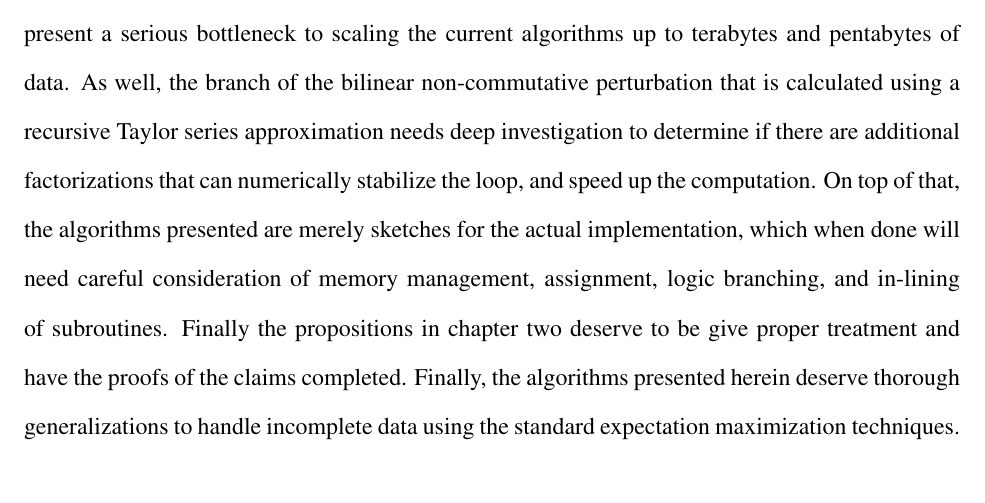
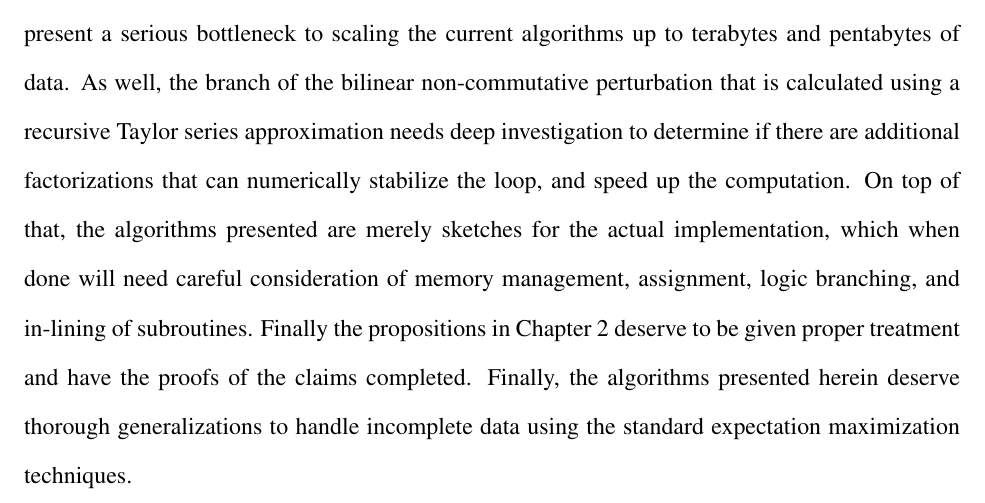
Before and after one commit to aaronsheldon/markov-lie-frechet, a LaTeX thesis (project-main.tex, which reads project-chapter-5.tex): part of page 76 of 81, cut so that both start at the same text. The pictures show the PDF file project-main.pdf that the author committed with the source.

Commit message:
jingjing wu: enumerate chapters with numbers

```diff
--- a/project-chapter-5.tex
+++ b/project-chapter-5.tex
@@ -68,7 +68,7 @@ approximation needs deep investigation to determine if there are additional fact
 that can numerically stabilize the loop, and speed up the computation. On top of that, the
 algorithms presented are merely sketches for the actual implementation, which when done will
 need careful consideration of memory management, assignment, logic branching, and in-lining
-of subroutines. Finally the propositions in chapter two deserve to be give proper treatment
+of subroutines. Finally the propositions in Chapter 2 deserve to be given proper treatment
 and have the proofs of the claims completed. Finally, the algorithms presented herein
 deserve thorough generalizations to handle incomplete data using the standard expectation
 maximization techniques.
```
Also changed, not shown: project-main.pdf.
